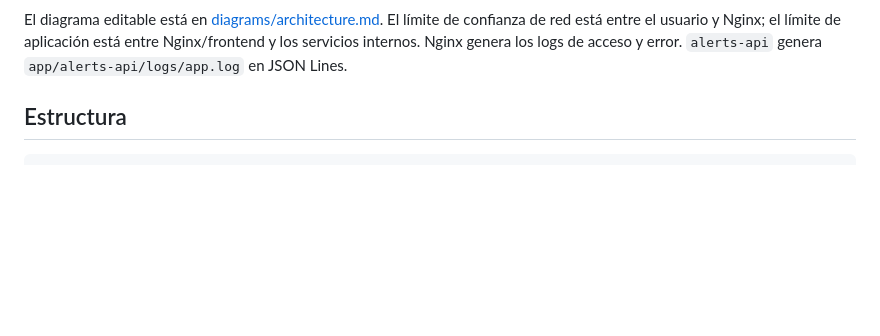
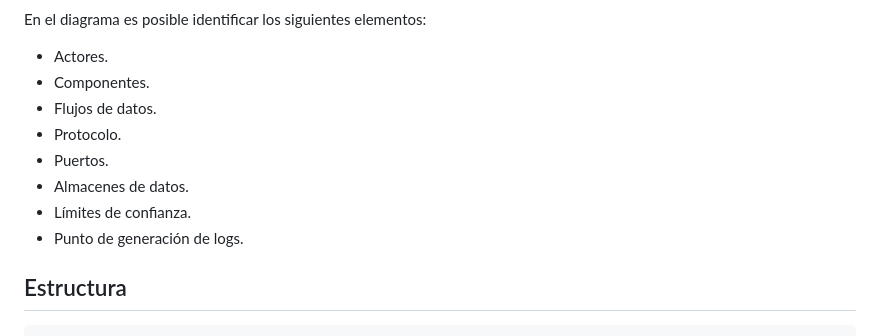
Before and after one commit to MissGomezzz/Security_Fundamentals_Lab3, a Markdown page: README.md, the part around one of its changes. Rendered like a GitHub page; blank space fills up the shorter version.

````diff
--- a/README.md
+++ b/README.md
@@ -21,6 +68,17 @@ flowchart LR
 ```
 
-El diagrama editable está en [diagrams/architecture.md](diagrams/architecture.md). El límite de confianza de red está entre el usuario y Nginx; el límite de aplicación está entre Nginx/frontend y los servicios internos. Nginx genera los logs de acceso y error. `alerts-api` genera `app/alerts-api/logs/app.log` en JSON Lines.
+En el diagrama es posible identificar los siguientes elementos:
+
+- Actores.
+- Componentes.
+- Flujos de datos.
+- Protocolo.
+- Puertos.
+- Almacenes de datos.
+- Límites de confianza.
+- Punto de generación de logs.
+
+
 
 ## Estructura
 
````
Also changed, not shown: other parts of README.md (+96 -14 lines).
